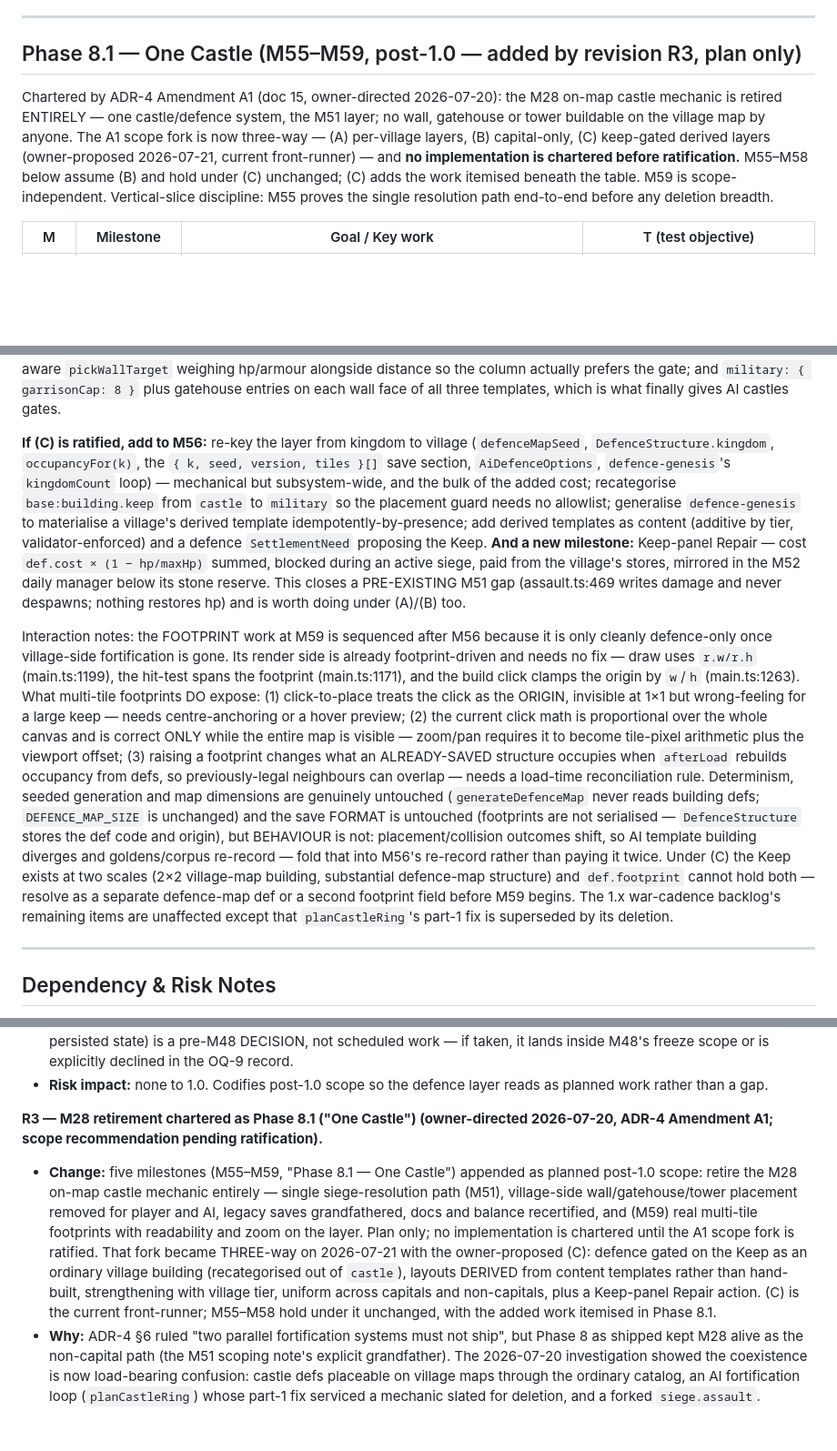
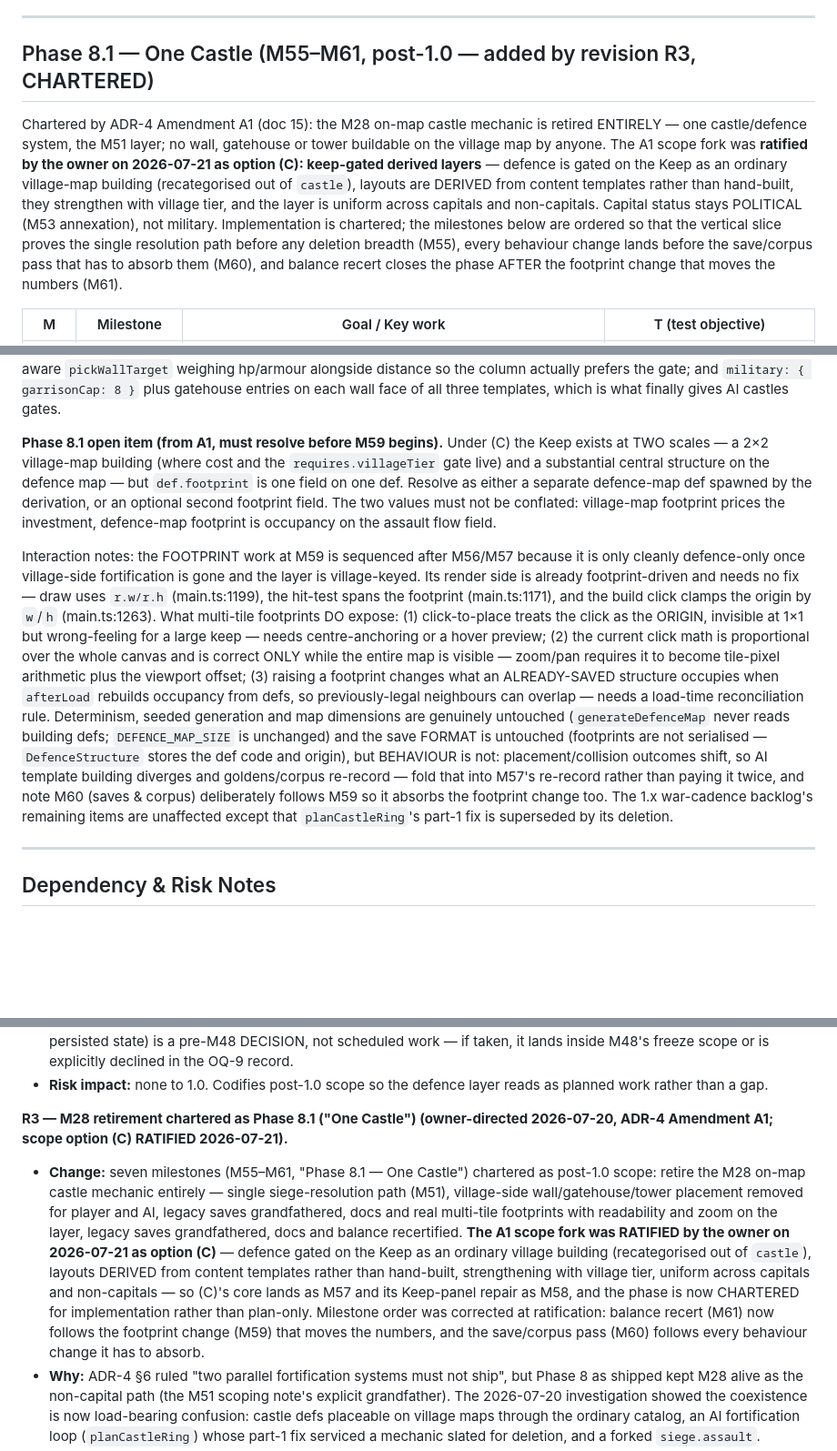
Before and after one commit to jpvlinhares/Crowns-Clay, a Markdown page: docs/design/12-roadmap.md, 3 parts joined by grey strips. Shown at 91% size. Rendered like a GitHub page; blank space fills up the shorter version.

```diff
--- a/docs/design/12-roadmap.md
+++ b/docs/design/12-roadmap.md
@@ -543,16 +543,19 @@ second scene at M51 only if assault-trace playback outgrows the canvas.
 
 ---
 
-## Phase 8.1 — One Castle (M55–M59, post-1.0 — added by revision R3, plan only)
+## Phase 8.1 — One Castle (M55–M61, post-1.0 — added by revision R3, CHARTERED)
 
-Chartered by ADR-4 Amendment A1 (doc 15, owner-directed 2026-07-20): the M28 on-map castle
-mechanic is retired ENTIRELY — one castle/defence system, the M51 layer; no wall, gatehouse or
-tower buildable on the village map by anyone. The A1 scope fork is now three-way — (A) per-village
-layers, (B) capital-only, (C) keep-gated derived layers (owner-proposed 2026-07-21, current
-front-runner) — and **no implementation is chartered before ratification.** M55–M58 below assume
-(B) and hold under (C) unchanged; (C) adds the work itemised beneath the table. M59 is
-scope-independent. Vertical-slice discipline: M55 proves the single resolution path end-to-end
-before any deletion breadth.
+Chartered by ADR-4 Amendment A1 (doc 15): the M28 on-map castle mechanic is retired ENTIRELY —
+one castle/defence system, the M51 layer; no wall, gatehouse or tower buildable on the village map
+by anyone. The A1 scope fork was **ratified by the owner on 2026-07-21 as option (C): keep-gated
+derived layers** — defence is gated on the Keep as an ordinary village-map building (recategorised
+out of `castle`), layouts are DERIVED from content templates rather than hand-built, they
+strengthen with village tier, and the layer is uniform across capitals and non-capitals. Capital
+status stays POLITICAL (M53 annexation), not military. Implementation is chartered; the milestones
+below are ordered so that the vertical slice proves the single resolution path before any deletion
+breadth (M55), every behaviour change lands before the save/corpus pass that has to absorb them
+(M60), and balance recert closes the phase AFTER the footprint change that moves the numbers
+(M61).
 
 | M | Milestone | Goal / Key work | T (test objective) |
 |---|---|---|---|
@@ -600,20 +605,15 @@ toughness-aware `pickWallTarget` weighing hp/armour alongside distance so the co
 prefers the gate; and `military: { garrisonCap: 8 }` plus gatehouse entries on each wall face of
 all three templates, which is what finally gives AI castles gates.
 
-**If (C) is ratified, add to M56:** re-key the layer from kingdom to village
-(`defenceMapSeed`, `DefenceStructure.kingdom`, `occupancyFor(k)`, the `{ k, seed, version,
-tiles }[]` save section, `AiDefenceOptions`, `defence-genesis`'s `kingdomCount` loop) — mechanical
-but subsystem-wide, and the bulk of the added cost; recategorise `base:building.keep` from
-`castle` to `military` so the placement guard needs no allowlist; generalise `defence-genesis` to
-materialise a village's derived template idempotently-by-presence; add derived templates as
-content (additive by tier, validator-enforced) and a defence `SettlementNeed` proposing the Keep.
-**And a new milestone:** Keep-panel Repair — cost `def.cost × (1 − hp/maxHp)` summed, blocked
-during an active siege, paid from the village's stores, mirrored in the M52 daily manager below
-its stone reserve. This closes a PRE-EXISTING M51 gap (assault.ts:469 writes damage and never
-despawns; nothing restores hp) and is worth doing under (A)/(B) too.
+**Phase 8.1 open item (from A1, must resolve before M59 begins).** Under (C) the Keep exists at
+TWO scales — a 2×2 village-map building (where cost and the `requires.villageTier` gate live) and
+a substantial central structure on the defence map — but `def.footprint` is one field on one def.
+Resolve as either a separate defence-map def spawned by the derivation, or an optional second
+footprint field. The two values must not be conflated: village-map footprint prices the
+investment, defence-map footprint is occupancy on the assault flow field.
 
-Interaction notes: the FOOTPRINT work at M59 is sequenced after M56 because it is only cleanly
-defence-only once village-side fortification is gone. Its render side is already footprint-driven
+Interaction notes: the FOOTPRINT work at M59 is sequenced after M56/M57 because it is only
+cleanly defence-only once village-side fortification is gone and the layer is village-keyed. Its render side is already footprint-driven
 and needs no fix — draw uses `r.w/r.h` (main.ts:1199), the hit-test spans the footprint
 (main.ts:1171), and the build click clamps the origin by `w`/`h` (main.ts:1263). What multi-tile
 footprints DO expose: (1) click-to-place treats the click as the ORIGIN, invisible at 1×1 but
@@ -626,10 +626,8 @@ Determinism, seeded generation and map dimensions are genuinely untouched (`gene
 never reads building defs; `DEFENCE_MAP_SIZE` is unchanged) and the save FORMAT is untouched
 (footprints are not serialised — `DefenceStructure` stores the def code and origin), but
 BEHAVIOUR is not: placement/collision outcomes shift, so AI template building diverges and
-goldens/corpus re-record — fold that into M56's re-record rather than paying it twice. Under (C)
-the Keep exists at two scales (2×2 village-map building, substantial defence-map structure) and
-`def.footprint` cannot hold both — resolve as a separate defence-map def or a second footprint
-field before M59 begins. The 1.x war-cadence backlog's remaining items are unaffected except that
+goldens/corpus re-record — fold that into M57's re-record rather than paying it twice, and note
+M60 (saves & corpus) deliberately follows M59 so it absorbs the footprint change too. The 1.x war-cadence backlog's remaining items are unaffected except that
 `planCastleRing`'s part-1 fix is superseded by its deletion.
 
 ---
@@ -692,18 +690,20 @@ field before M59 begins. The 1.x war-cadence backlog's remaining items are unaff
   work rather than a gap.
 
 **R3 — M28 retirement chartered as Phase 8.1 ("One Castle") (owner-directed 2026-07-20, ADR-4
-Amendment A1; scope recommendation pending ratification).**
+Amendment A1; scope option (C) RATIFIED 2026-07-21).**
 
-- **Change:** five milestones (M55–M59, "Phase 8.1 — One Castle") appended as planned post-1.0
+- **Change:** seven milestones (M55–M61, "Phase 8.1 — One Castle") chartered as post-1.0
   scope: retire the M28 on-map castle mechanic entirely — single siege-resolution path (M51),
   village-side wall/gatehouse/tower placement removed for player and AI, legacy saves
-  grandfathered, docs and balance recertified, and (M59) real multi-tile footprints with
-  readability and zoom on the layer. Plan only; no implementation is chartered until the A1 scope
-  fork is ratified. That fork became THREE-way on 2026-07-21 with the owner-proposed (C):
-  defence gated on the Keep as an ordinary village building (recategorised out of `castle`),
-  layouts DERIVED from content templates rather than hand-built, strengthening with village tier,
-  uniform across capitals and non-capitals, plus a Keep-panel Repair action. (C) is the current
-  front-runner; M55–M58 hold under it unchanged, with the added work itemised in Phase 8.1.
+  grandfathered, docs and real multi-tile footprints with readability and zoom
+  on the layer, legacy saves grandfathered, docs and balance recertified. **The A1 scope fork was
+  RATIFIED by the owner on 2026-07-21 as option (C)** — defence gated on the Keep as an ordinary
+  village building (recategorised out of `castle`), layouts DERIVED from content templates rather
+  than hand-built, strengthening with village tier, uniform across capitals and non-capitals — so
+  (C)'s core lands as M57 and its Keep-panel repair as M58, and the phase is now CHARTERED for
+  implementation rather than plan-only. Milestone order was corrected at ratification: balance
+  recert (M61) now follows the footprint change (M59) that moves the numbers, and the save/corpus
+  pass (M60) follows every behaviour change it has to absorb.
 - **Why:** ADR-4 §6 ruled "two parallel fortification systems must not ship", but Phase 8 as
   shipped kept M28 alive as the non-capital path (the M51 scoping note's explicit grandfather).
   The 2026-07-20 investigation showed the coexistence is now load-bearing confusion: castle defs
```
Also changed, not shown: other parts of docs/design/12-roadmap.md (+4 -2 lines), docs/design/15-decision-records.md (+28 -19 lines).
